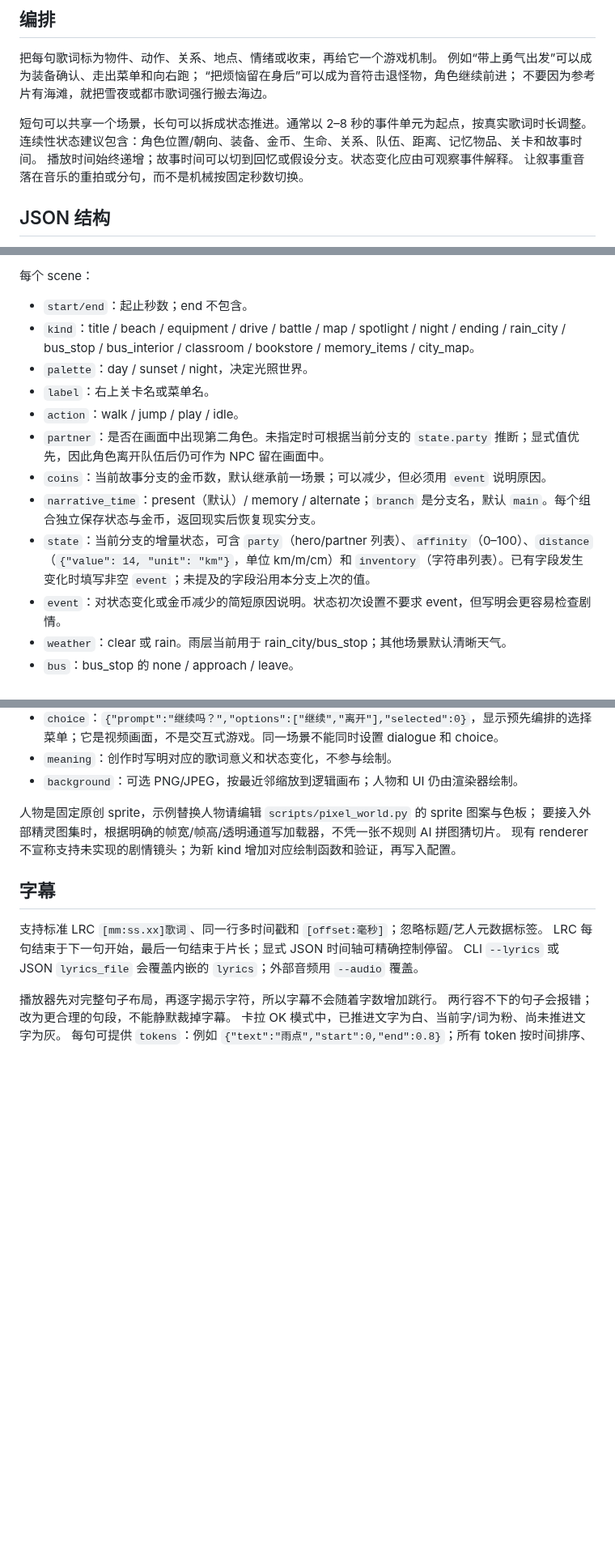
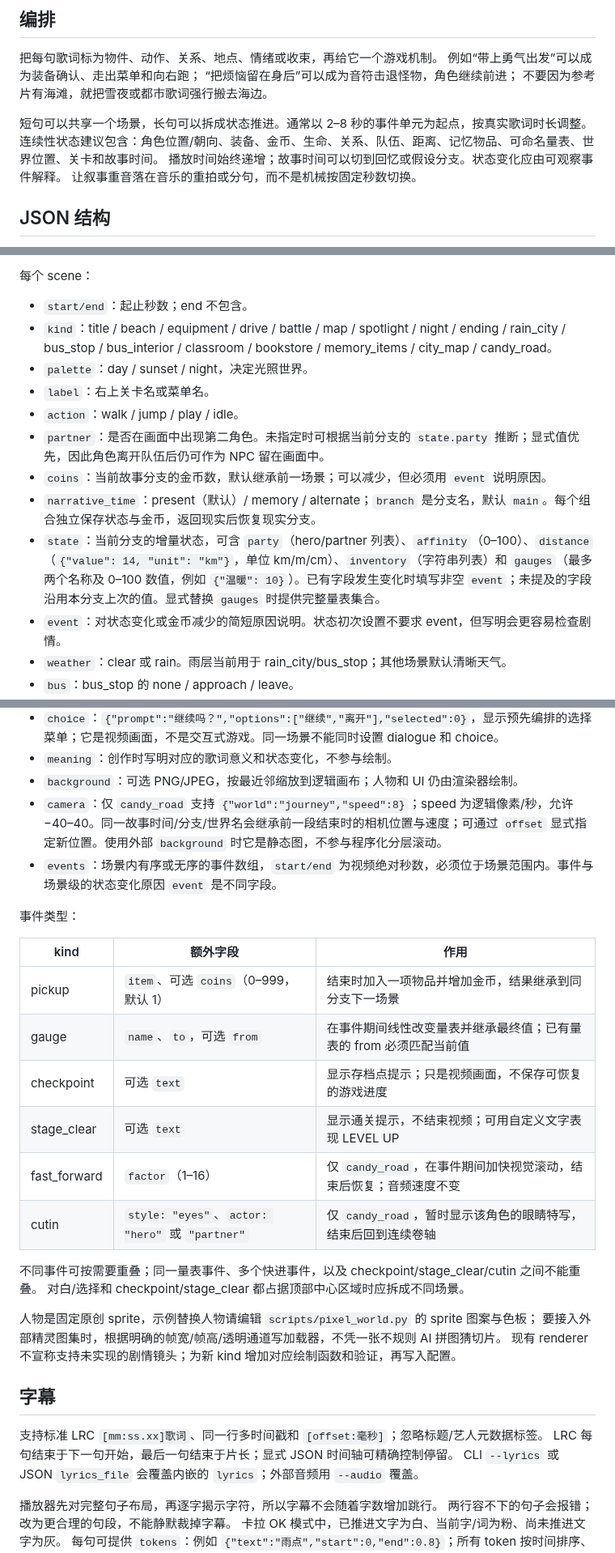
Before and after one commit to wangyaruo/gpt0-music-mv, a Markdown page: references/storyboard.md, 3 parts joined by grey strips. Shown at 81% size. Rendered like a GitHub page; blank space fills up the shorter version.

```diff
--- a/references/storyboard.md
+++ b/references/storyboard.md
@@ -8,7 +8,7 @@
 不要因为参考片有海滩，就把雪夜或都市歌词强行搬去海边。
 
 短句可以共享一个场景，长句可以拆成状态推进。通常以 2–8 秒的事件单元为起点，按真实歌词时长调整。
-连续性状态建议包含：角色位置/朝向、装备、金币、生命、关系、队伍、距离、记忆物品、关卡和故事时间。
+连续性状态建议包含：角色位置/朝向、装备、金币、生命、关系、队伍、距离、记忆物品、可命名量表、世界位置、关卡和故事时间。
 播放时间始终递增；故事时间可以切到回忆或假设分支。状态变化应由可观察事件解释。
 让叙事重音落在音乐的重拍或分句，而不是机械按固定秒数切换。
 
@@ -31,14 +31,14 @@
 
 每个 scene：
 - `start/end`：起止秒数；end 不包含。
-- `kind`：title / beach / equipment / drive / battle / map / spotlight / night / ending / rain_city / bus_stop / bus_interior / classroom / bookstore / memory_items / city_map。
+- `kind`：title / beach / equipment / drive / battle / map / spotlight / night / ending / rain_city / bus_stop / bus_interior / classroom / bookstore / memory_items / city_map / candy_road。
 - `palette`：day / sunset / night，决定光照世界。
 - `label`：右上关卡名或菜单名。
 - `action`：walk / jump / play / idle。
 - `partner`：是否在画面中出现第二角色。未指定时可根据当前分支的 `state.party` 推断；显式值优先，因此角色离开队伍后仍可作为 NPC 留在画面中。
 - `coins`：当前故事分支的金币数，默认继承前一场景；可以减少，但必须用 `event` 说明原因。
 - `narrative_time`：present（默认）/ memory / alternate；`branch` 是分支名，默认 `main`。每个组合独立保存状态与金币，返回现实后恢复现实分支。
-- `state`：当前分支的增量状态，可含 `party`（hero/partner 列表）、`affinity`（0–100）、`distance`（`{"value": 14, "unit": "km"}`，单位 km/m/cm）和 `inventory`（字符串列表）。已有字段发生变化时填写非空 `event`；未提及的字段沿用本分支上次的值。
+- `state`：当前分支的增量状态，可含 `party`（hero/partner 列表）、`affinity`（0–100）、`distance`（`{"value": 14, "unit": "km"}`，单位 km/m/cm）、`inventory`（字符串列表）和 `gauges`（最多两个名称及 0–100 数值，例如 `{"温暖": 10}`）。已有字段发生变化时填写非空 `event`；未提及的字段沿用本分支上次的值。显式替换 `gauges` 时提供完整量表集合。
 - `event`：对状态变化或金币减少的简短原因说明。状态初次设置不要求 event，但写明会更容易检查剧情。
 - `weather`：clear 或 rain。雨层当前用于 rain_city/bus_stop；其他场景默认清晰天气。
 - `bus`：bus_stop 的 none / approach / leave。
@@ -49,6 +49,22 @@
 - `choice`：`{"prompt":"继续吗？","options":["继续","离开"],"selected":0}`，显示预先编排的选择菜单；它是视频画面，不是交互式游戏。同一场景不能同时设置 dialogue 和 choice。
 - `meaning`：创作时写明对应的歌词意义和状态变化，不参与绘制。
 - `background`：可选 PNG/JPEG，按最近邻缩放到逻辑画布；人物和 UI 仍由渲染器绘制。
+- `camera`：仅 `candy_road` 支持 `{"world":"journey","speed":8}`；speed 为逻辑像素/秒，允许 −40–40。同一故事时间/分支/世界名会继承前一段结束时的相机位置与速度；可通过 `offset` 显式指定新位置。使用外部 `background` 时它是静态图，不参与程序化分层滚动。
+- `events`：场景内有序或无序的事件数组，`start/end` 为视频绝对秒数，必须位于场景范围内。事件与场景级的状态变化原因 `event` 是不同字段。
+
+事件类型：
+
+| kind | 额外字段 | 作用 |
+|---|---|---|
+| pickup | `item`、可选 `coins`（0–999，默认 1） | 结束时加入一项物品并增加金币，结果继承到同分支下一场景 |
+| gauge | `name`、`to`，可选 `from` | 在事件期间线性改变量表并继承最终值；已有量表的 from 必须匹配当前值 |
+| checkpoint | 可选 `text` | 显示存档点提示；只是视频画面，不保存可恢复的游戏进度 |
+| stage_clear | 可选 `text` | 显示通关提示，不结束视频；可用自定义文字表现 LEVEL UP |
+| fast_forward | `factor`（1–16） | 仅 `candy_road`，在事件期间加快视觉滚动，结束后恢复；音频速度不变 |
+| cutin | `style: "eyes"`、`actor: "hero"` 或 `"partner"` | 仅 `candy_road`，暂时显示该角色的眼睛特写，结束后回到连续卷轴 |
+
+不同事件可按需要重叠；同一量表事件、多个快进事件，以及 checkpoint/stage_clear/cutin 之间不能重叠。
+对白/选择和 checkpoint/stage_clear 都占据顶部中心区域时应拆成不同场景。
 
 人物是固定原创 sprite，示例替换人物请编辑 `scripts/pixel_world.py` 的 sprite 图案与色板；
 要接入外部精灵图集时，根据明确的帧宽/帧高/透明通道写加载器，不凭一张不规则 AI 拼图猜切片。
```
Also changed, not shown: other parts of references/storyboard.md (+4 -0 lines), README.md (+20 -6 lines), SKILL.md (+11 -3 lines), references/reference-analysis-candy.md (added, +42 -0 lines), assets/candy-preview.png (added), 7 other files.
